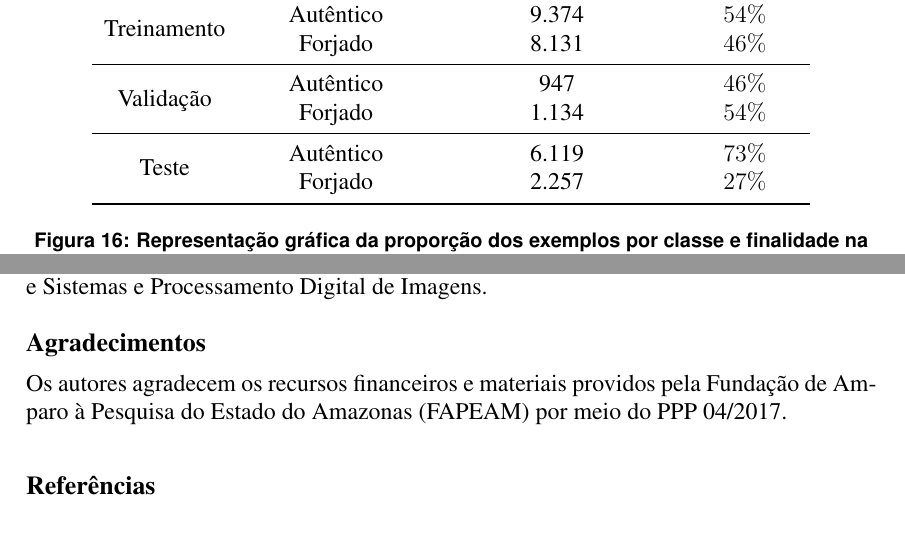
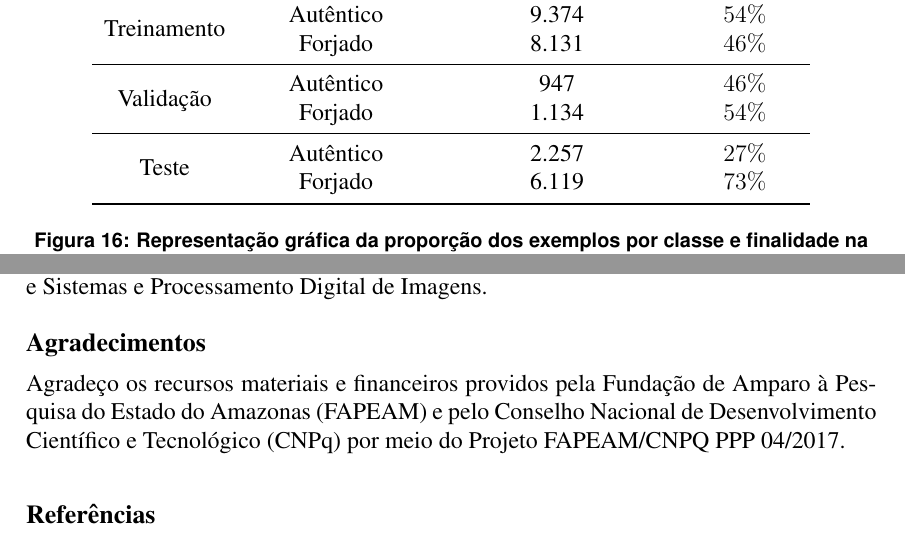
Before and after one commit to wenneton/marcos-tcc, a LaTeX thesis (tcc1/main.tex, which reads tcc1/secoes/solucao/preparacao.tex): two parts of pages 23 and 32 of 36, joined at a grey line, cut so that both start at the same text. Compiled offline with pdfLaTeX.

Commit message:
Correções do TCC1

```diff
--- a/tcc1/main.tex
+++ b/tcc1/main.tex
@@ -101,7 +101,7 @@ Av. Darcy Vargas, 1200, Manaus, AM
 
 
 \section*{Agradecimentos}
-Os autores agradecem os recursos financeiros e materiais providos pela Fundação de Amparo à Pesquisa do Estado do Amazonas (FAPEAM) por meio do PPP 04/2017.
+Agradeço os recursos materiais e financeiros providos pela Fundação de Amparo à Pesquisa do Estado do Amazonas (FAPEAM) e pelo Conselho Nacional de Desenvolvimento Científico e Tecnológico (CNPq) por meio do Projeto FAPEAM/CNPQ PPP 04/2017.
 
 
 \bibliography{sbc-template}
--- a/tcc1/secoes/solucao/preparacao.tex
+++ b/tcc1/secoes/solucao/preparacao.tex
@@ -36,8 +36,8 @@ Após o particionamento dos dados conforme especificado, tem-se o quantitativo d
 		 \multirow{2}{*}{Validação} & Autêntico & 947 & $46\%$ \\
      & Forjado & 1.134 & $54\%$\\
 		 \midrule
-		 \multirow{2}{*}{Teste} & Autêntico & 6.119 & $73\%$ \\
-     & Forjado & 2.257 & $27\%$\\
+		 \multirow{2}{*}{Teste} & Autêntico & 2.257 & $27\%$ \\
+     & Forjado & 6.119 & $73\%$\\
 		\bottomrule
 	\end{tabular}
 \end{table}
```
Also changed, not shown: tcc1/secoes/introducao.tex (+1 -1 lines), tcc1/secoes/resultados/lenet.tex (+2 -2 lines), tcc1/main.pdf.
